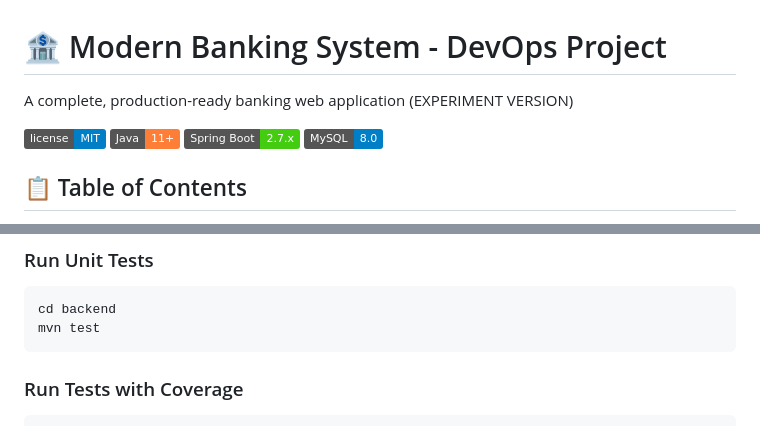
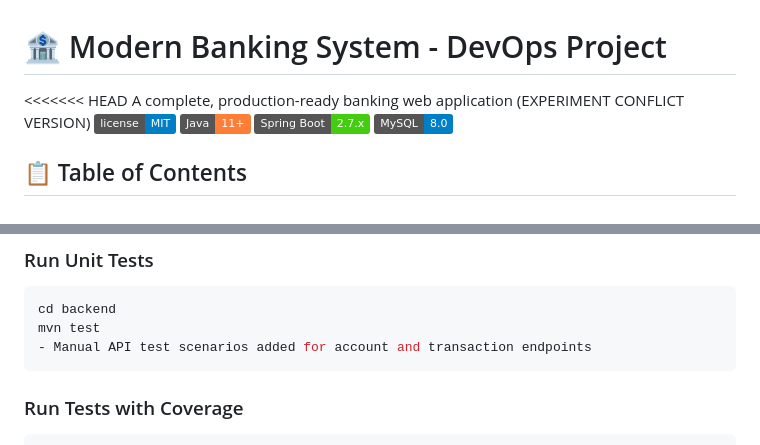
Before and after one commit to vanshrana369/Modern-Banking-System, a Markdown page: README.md, 2 parts joined by grey strips. GitHub-like rendering; badges without logos.

Commit message:
Experiment: conflict demo change in README

````diff
--- a/README.md
+++ b/README.md
@@ -1,8 +1,7 @@
 # 🏦 Modern Banking System - DevOps Project
 
-A complete, production-ready banking web application (EXPERIMENT VERSION)
-
-
+<<<<<<< HEAD
+A complete, production-ready banking web application (EXPERIMENT CONFLICT VERSION)
 ![License](https://img.shields.io/badge/license-MIT-blue.svg)
 ![Java](https://img.shields.io/badge/Java-11+-orange.svg)
 ![Spring Boot](https://img.shields.io/badge/Spring%20Boot-2.7.x-brightgreen.svg)
@@ -442,6 +441,7 @@ The `Jenkinsfile` provides a complete pipeline with stages:
 ```bash
 cd backend
 mvn test
+- Manual API test scenarios added for account and transaction endpoints
 ```
 
 ### Run Tests with Coverage
````
